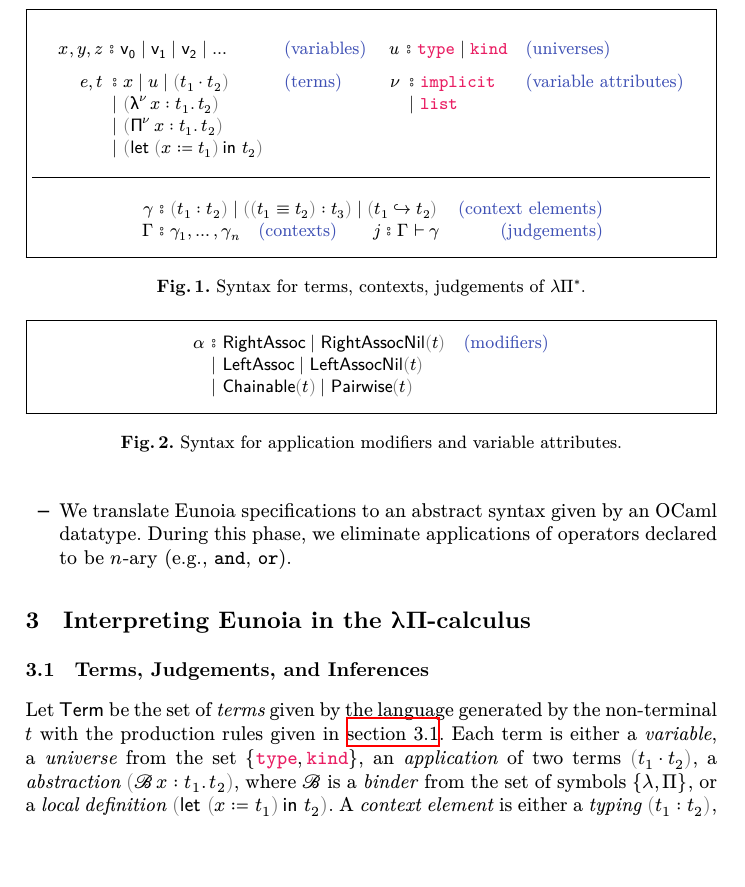
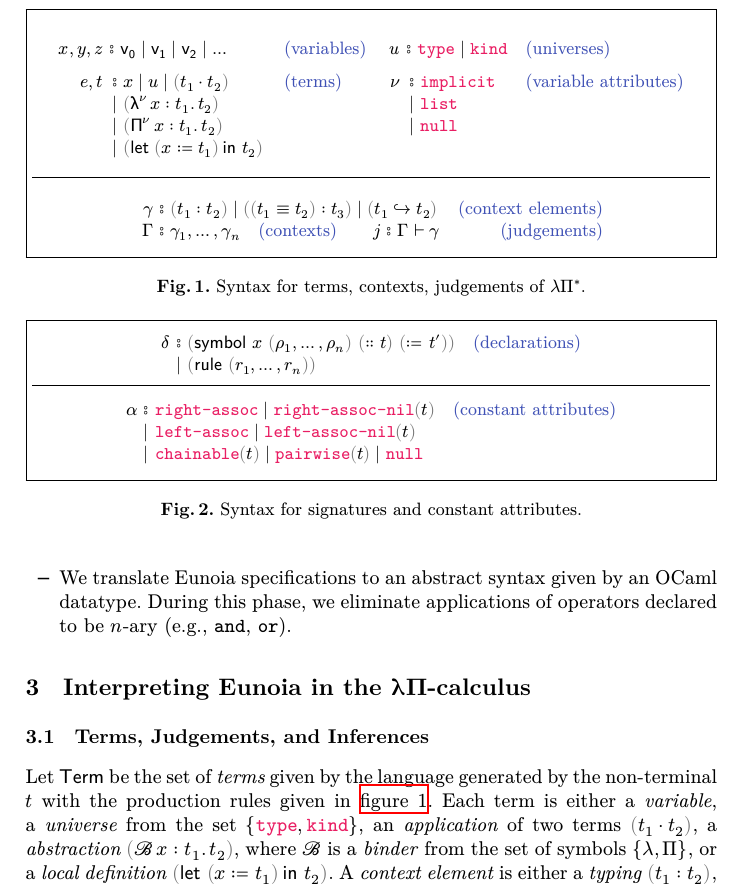
Before and after one commit to gburel/eo2lp, a LaTeX paper (tex/eo2lp.tex): part of page 2 of 3, cut so that both start at the same text, the shorter picture padded with empty space. Compiled offline with XeLaTeX.

Commit message:
add grammar for signature declarations

```diff
--- a/tex/eo2lp.tex
+++ b/tex/eo2lp.tex
@@ -131,7 +130,8 @@ The overall architecture of our method is as follows:
 				ν &
 				\begin{array}[t]{c@{\ }l}
 					{⦂} & \mtt{implicit} \\
-					∣   & \mtt{list}
+					∣   & \mtt{list}     \\
+					∣   & \mtt{null}
 				\end{array}
 				  & \mcomment{(variable attributes)}
 				% \\
@@ -195,21 +195,34 @@ a global function $\attr$ such that:
 % $\attr(κ)$ is a constant attribute when $κ$ is a constant.
 
 \begin{boxfigure}[t]{fig:attr-syntax}
-	{Syntax for application modifiers and variable attributes.}
+	{Syntax for signatures and constant attributes.}
+
 	$$
 		\begin{array}[t]{r@{\ }c@{\ }l@{\quad}r}
-			α & ⦂                      &
-			\msf{RightAssoc} \mid
-			\msf{RightAssocNil}\paren{t}
-			  & \mcomment{(modifiers)}
+			δ & {⦂}
+			  & \paren{\msf{symbol}\ {x}\ \paren{\plur ρ n}\ \paren{{∷}\ t}\ \paren{{≔}\ t'}}
+			  & \mcomment{(declarations)}
 			\\
-			  & \mid                   &
-			\msf{LeftAssoc} \mid
-			\msf{LeftAssocNil}\paren{t}
+			  & {∣}
+			  & \paren{\msf{rule}\ \paren{\plur r n}}
+		\end{array}
+	$$
+	\hrule
+	$$
+		\begin{array}[t]{r@{\ }c@{\ }l@{\quad}r}
+			α & ⦂                                &
+			\mtt{right-assoc} \mid
+			\mtt{right-assoc-nil}\paren{t}
+			  & \mcomment{(constant attributes)}
 			\\
-			  & \mid                   &
-			\msf{Chainable}\paren{t} \mid
-			\msf{Pairwise}\paren{t}
+			  & \mid                             &
+			\mtt{left-assoc} \mid
+			\mtt{left-assoc-nil}\paren{t}
+			\\
+			  & \mid                             &
+			\mtt{chainable}\paren{t} ∣
+			\mtt{pairwise}\paren{t} ∣
+			\mtt{null}
 		\end{array}
 	$$
 \end{boxfigure}
```
Also changed, not shown: tex/eo2lp.tex (3 more changed lines).
